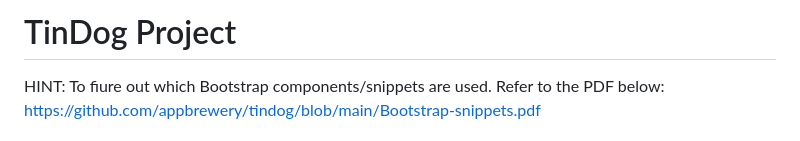
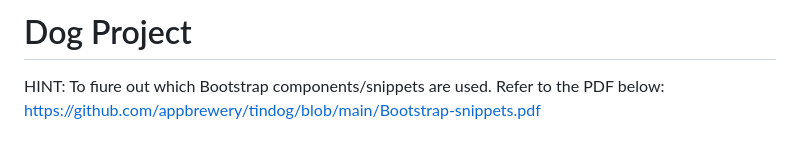
Before and after one commit to gkgokulk/Dog-selling-website, a Markdown page: README.md, the part around the change. GitHub-like rendering.

```diff
--- a/README.md
+++ b/README.md
@@ -1,4 +1,4 @@
-# TinDog Project
+# Dog Project
 
 HINT: To fiure out which Bootstrap components/snippets are used. Refer to the PDF below:
 https://github.com/appbrewery/tindog/blob/main/Bootstrap-snippets.pdf
```
